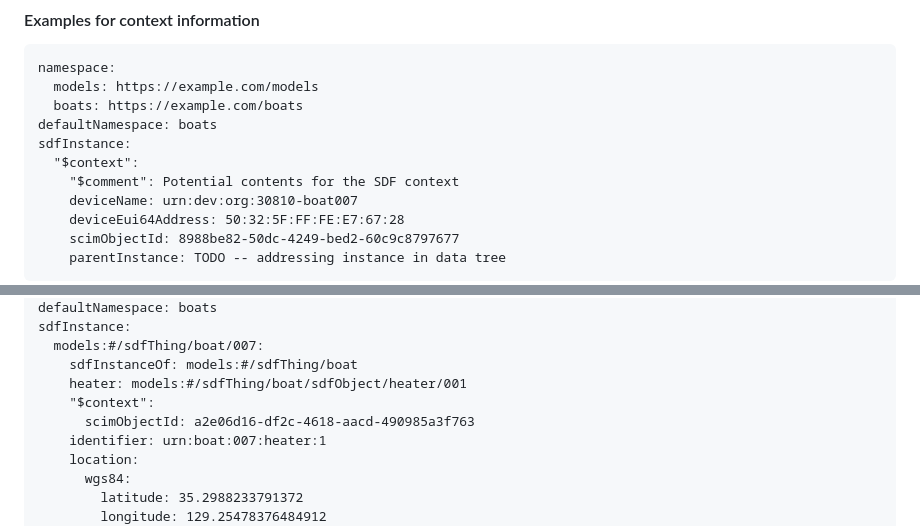
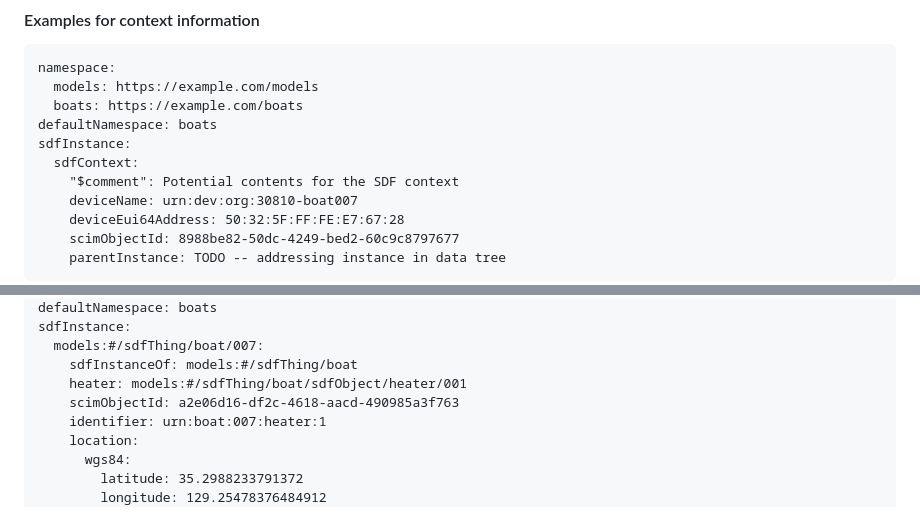
Before and after one commit to ietf-wg-asdf/instance-information, a Markdown page: draft-bormann-asdf-instance-information.md, 2 parts joined by grey strips. Rendered like a GitHub page.

```diff
--- a/draft-bormann-asdf-instance-information.md
+++ b/draft-bormann-asdf-instance-information.md
@@ -238,7 +242,7 @@ namespace:
   boats: https://example.com/boats
 defaultNamespace: boats
 sdfInstance:
-  "$context":
+  sdfContext:
     "$comment": Potential contents for the SDF context
     deviceName: urn:dev:org:30810-boat007
     deviceEui64Address: 50:32:5F:FF:FE:E7:67:28
@@ -741,8 +752,7 @@ sdfInstance:
   models:#/sdfThing/boat/007:
     sdfInstanceOf: models:#/sdfThing/boat
     heater: models:#/sdfThing/boat/sdfObject/heater/001
-    "$context":
-      scimObjectId: a2e06d16-df2c-4618-aacd-490985a3f763
+    scimObjectId: a2e06d16-df2c-4618-aacd-490985a3f763
     identifier: urn:boat:007:heater:1
     location:
       wgs84:
```
Also changed, not shown: other parts of draft-bormann-asdf-instance-information.md (+26 -15 lines).
